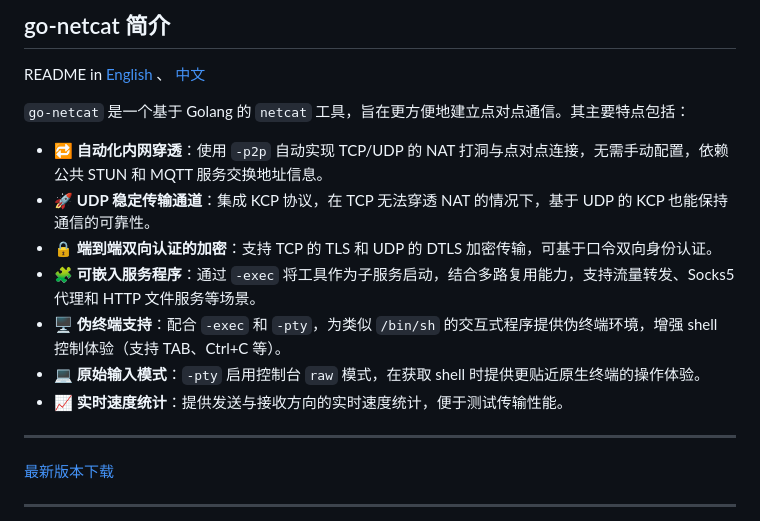
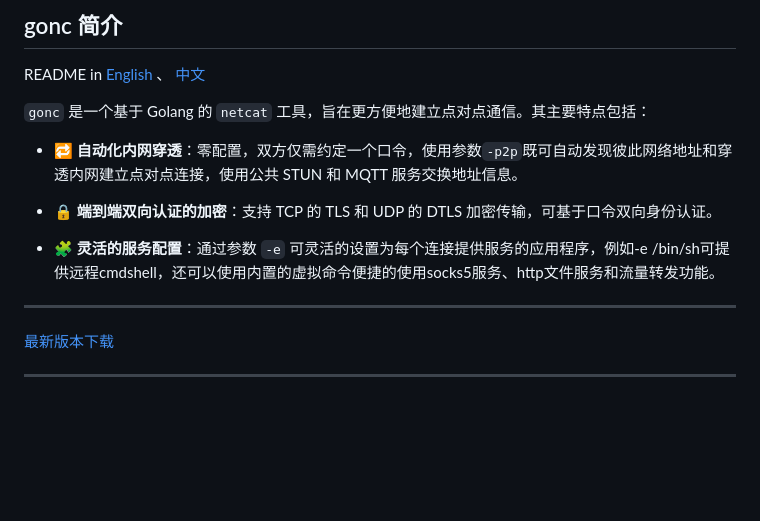
Before and after one commit to threatexpert/goncpage, a Markdown page: README.md, the part around the change. Rendered like a GitHub page; blank space fills up the shorter version.

```diff
--- a/README.md
+++ b/README.md
@@ -1,16 +1,14 @@
-## go-netcat 简介
+## gonc 简介
 
 README in [English](./README_en.md) 、 [中文](./README.md)
 
-`go-netcat` 是一个基于 Golang 的 `netcat` 工具，旨在更方便地建立点对点通信。其主要特点包括：
+`gonc` 是一个基于 Golang 的 `netcat` 工具，旨在更方便地建立点对点通信。其主要特点包括：
 
-- 🔁 **自动化内网穿透**：使用 `-p2p` 自动实现 TCP/UDP 的 NAT 打洞与点对点连接，无需手动配置，依赖公共 STUN 和 MQTT 服务交换地址信息。
-- 🚀 **UDP 稳定传输通道**：集成 KCP 协议，在 TCP 无法穿透 NAT 的情况下，基于 UDP 的 KCP 也能保持通信的可靠性。
+- 🔁 **自动化内网穿透**：零配置，双方仅需约定一个口令，使用参数`-p2p`既可自动发现彼此网络地址和穿透内网建立点对点连接，使用公共 STUN 和 MQTT 服务交换地址信息。
+
 - 🔒 **端到端双向认证的加密**：支持 TCP 的 TLS 和 UDP 的 DTLS 加密传输，可基于口令双向身份认证。
-- 🧩 **可嵌入服务程序**：通过 `-exec` 将工具作为子服务启动，结合多路复用能力，支持流量转发、Socks5 代理和 HTTP 文件服务等场景。
-- 🖥️ **伪终端支持**：配合 `-exec` 和 `-pty`，为类似 `/bin/sh` 的交互式程序提供伪终端环境，增强 shell 控制体验（支持 TAB、Ctrl+C 等）。
-- 💻 **原始输入模式**：`-pty` 启用控制台 `raw` 模式，在获取 shell 时提供更贴近原生终端的操作体验。
-- 📈 **实时速度统计**：提供发送与接收方向的实时速度统计，便于测试传输性能。
+
+- 🧩 **灵活的服务配置**：通过参数 `-e` 可灵活的设置为每个连接提供服务的应用程序，例如-e /bin/sh可提供远程cmdshell，还可以使用内置的虚拟命令便捷的使用socks5服务、http文件服务和流量转发功能。
 
 ---
 
```
